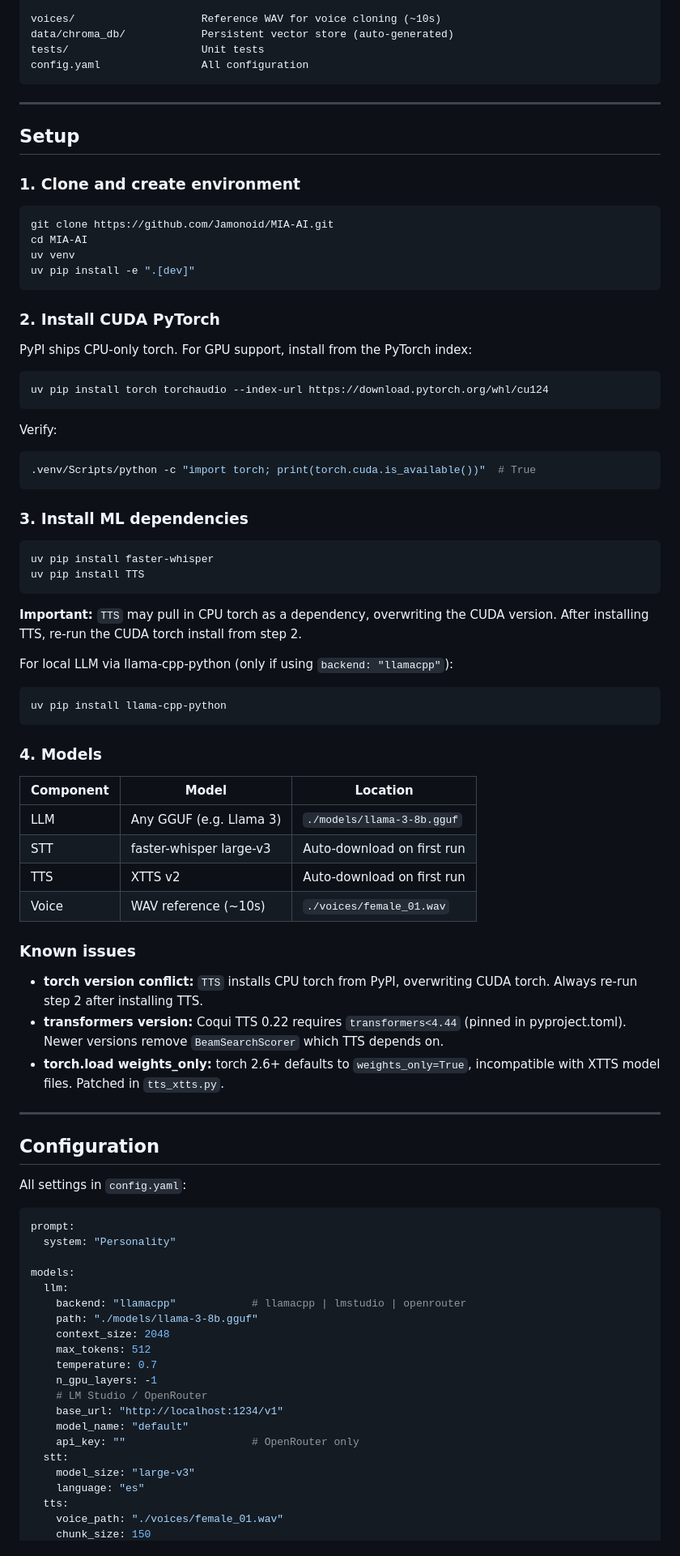
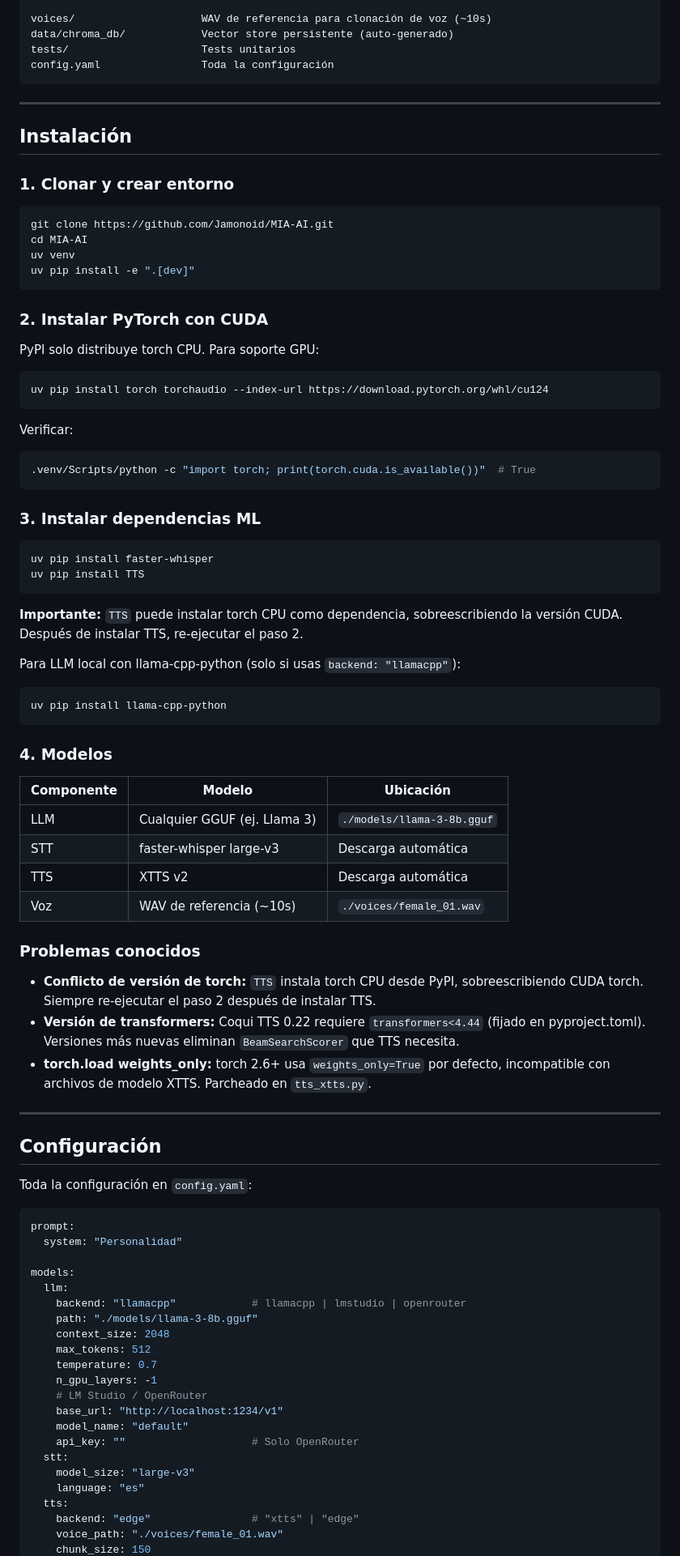
Before and after one commit to Jamonoid/MIA-AI, a Markdown page: README.md, the part around one of its changes. Shown at 81% size. Rendered like a GitHub page.

````diff
--- a/README.md
+++ b/README.md
@@ -81,15 +86,15 @@ models/
 
-voices/                    Reference WAV for voice cloning (~10s)
-data/chroma_db/            Persistent vector store (auto-generated)
-tests/                     Unit tests
-config.yaml                All configuration
+voices/                    WAV de referencia para clonación de voz (~10s)
+data/chroma_db/            Vector store persistente (auto-generado)
+tests/                     Tests unitarios
+config.yaml                Toda la configuración
 ```
 
 ---
 
-## Setup
+## Instalación
 
-### 1. Clone and create environment
+### 1. Clonar y crear entorno
 
 ```bash
 git clone https://github.com/Jamonoid/MIA-AI.git
@@ -98,57 +103,57 @@ uv venv
 uv pip install -e ".[dev]"
 ```
 
-### 2. Install CUDA PyTorch
+### 2. Instalar PyTorch con CUDA
 
-PyPI ships CPU-only torch. For GPU support, install from the PyTorch index:
+PyPI solo distribuye torch CPU. Para soporte GPU:
 
 ```bash
 uv pip install torch torchaudio --index-url https://download.pytorch.org/whl/cu124
 ```
 
-Verify:
+Verificar:
 ```bash
 .venv/Scripts/python -c "import torch; print(torch.cuda.is_available())"  # True
 ```
 
-### 3. Install ML dependencies
+### 3. Instalar dependencias ML
 
 ```bash
 uv pip install faster-whisper
 uv pip install TTS
 ```
 
-**Important:** `TTS` may pull in CPU torch as a dependency, overwriting the CUDA version. After installing TTS, re-run the CUDA torch install from step 2.
+**Importante:** `TTS` puede instalar torch CPU como dependencia, sobreescribiendo la versión CUDA. Después de instalar TTS, re-ejecutar el paso 2.
 
-For local LLM via llama-cpp-python (only if using `backend: "llamacpp"`):
+Para LLM local con llama-cpp-python (solo si usas `backend: "llamacpp"`):
 ```bash
 uv pip install llama-cpp-python
 ```
 
-### 4. Models
+### 4. Modelos
 
-| Component | Model                    | Location                        |
-|-----------|--------------------------|---------------------------------|
-| LLM       | Any GGUF (e.g. Llama 3) | `./models/llama-3-8b.gguf`     |
-| STT       | faster-whisper large-v3  | Auto-download on first run      |
-| TTS       | XTTS v2                  | Auto-download on first run      |
-| Voice     | WAV reference (~10s)     | `./voices/female_01.wav`        |
+| Componente | Modelo                   | Ubicación                       |
+|------------|--------------------------|---------------------------------|
+| LLM        | Cualquier GGUF (ej. Llama 3) | `./models/llama-3-8b.gguf` |
+| STT        | faster-whisper large-v3  | Descarga automática             |
+| TTS        | XTTS v2                  | Descarga automática             |
+| Voz        | WAV de referencia (~10s) | `./voices/female_01.wav`        |
 
-### Known issues
+### Problemas conocidos
 
-- **torch version conflict:** `TTS` installs CPU torch from PyPI, overwriting CUDA torch. Always re-run step 2 after installing TTS.
-- **transformers version:** Coqui TTS 0.22 requires `transformers<4.44` (pinned in pyproject.toml). Newer versions remove `BeamSearchScorer` which TTS depends on.
-- **torch.load weights_only:** torch 2.6+ defaults to `weights_only=True`, incompatible with XTTS model files. Patched in `tts_xtts.py`.
+- **Conflicto de versión de torch:** `TTS` instala torch CPU desde PyPI, sobreescribiendo CUDA torch. Siempre re-ejecutar el paso 2 después de instalar TTS.
+- **Versión de transformers:** Coqui TTS 0.22 requiere `transformers<4.44` (fijado en pyproject.toml). Versiones más nuevas eliminan `BeamSearchScorer` que TTS necesita.
+- **torch.load weights_only:** torch 2.6+ usa `weights_only=True` por defecto, incompatible con archivos de modelo XTTS. Parcheado en `tts_xtts.py`.
 
 ---
 
-## Configuration
+## Configuración
 
-All settings in `config.yaml`:
+Toda la configuración en `config.yaml`:
 
 ```yaml
 prompt:
-  system: "Personality"
+  system: "Personalidad"
 
 models:
   llm:
@@ -161,10 +166,11 @@ models:
     # LM Studio / OpenRouter
     base_url: "http://localhost:1234/v1"
     model_name: "default"
-    api_key: ""                    # OpenRouter only
+    api_key: ""                    # Solo OpenRouter
   stt:
     model_size: "large-v3"
     language: "es"
   tts:
+    backend: "edge"                # "xtts" | "edge"
     voice_path: "./voices/female_01.wav"
     chunk_size: 150
````
Also changed, not shown: other parts of README.md (+106 -70 lines).
